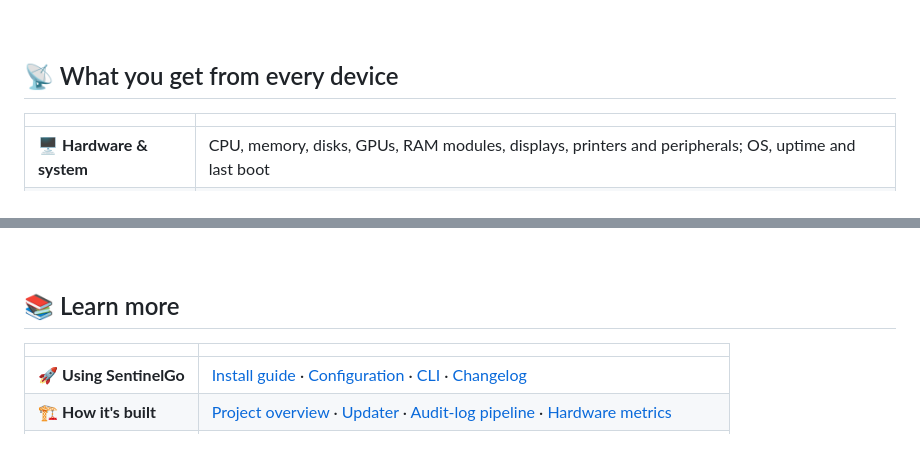
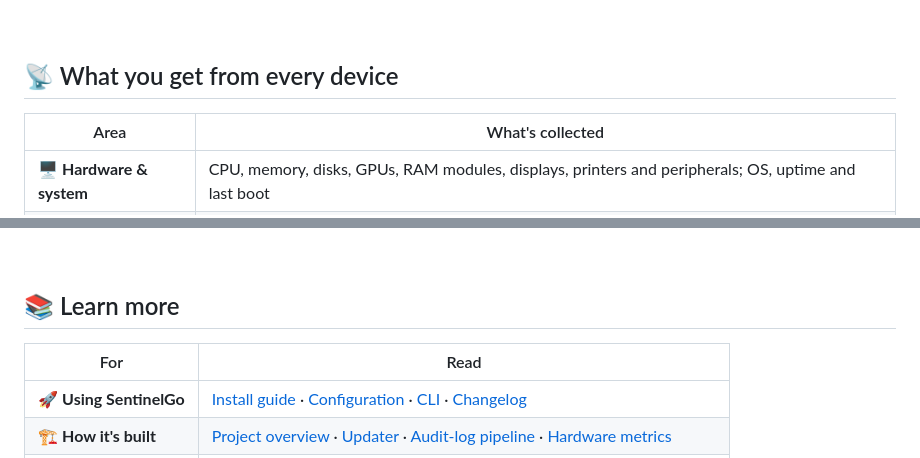
Before and after one commit to BrainStation-23/SentinelGo, a Markdown page: README.md, 2 parts joined by grey strips. Drawn GitHub-style.

Commit message:
README: give the overview tables real headers
Co-Authored-By: Claude Opus 5.5 <noreply@anthropic.com>

```diff
--- a/README.md
+++ b/README.md
@@ -79,7 +79,7 @@ Per-agent authentication, HTTPS only, signed releases, and personal data redacte
 
 ## 📡 What you get from every device
 
-| | |
+| Area | What's collected |
 |---|---|
 | 🖥️ **Hardware & system** | CPU, memory, disks, GPUs, RAM modules, displays, printers and peripherals; OS, uptime and last boot |
 | 🛡️ **Security posture** | Disk encryption (BitLocker, FileVault, LUKS), antivirus, firewall, Secure Boot, SIP, SELinux/AppArmor, TPM, open ports |
@@ -210,7 +210,7 @@ Found a vulnerability? Please report it privately. See **[SECURITY.md](SECURITY.
 
 ## 📚 Learn more
 
-| | |
+| For | Read |
 |---|---|
 | 🚀 **Using SentinelGo** | [Install guide](installation-doc/INSTALLATION.md) · [Configuration](docs/02-config-module.md) · [CLI](docs/agent-commands-guide.md) · [Changelog](CHANGELOG.md) |
 | 🏗️ **How it's built** | [Project overview](docs/08-project-overview.md) · [Updater](docs/07-updater-module.md) · [Audit-log pipeline](docs/audit-logs-architecture.md) · [Hardware metrics](docs/05-osinfo-module.md) |
```
